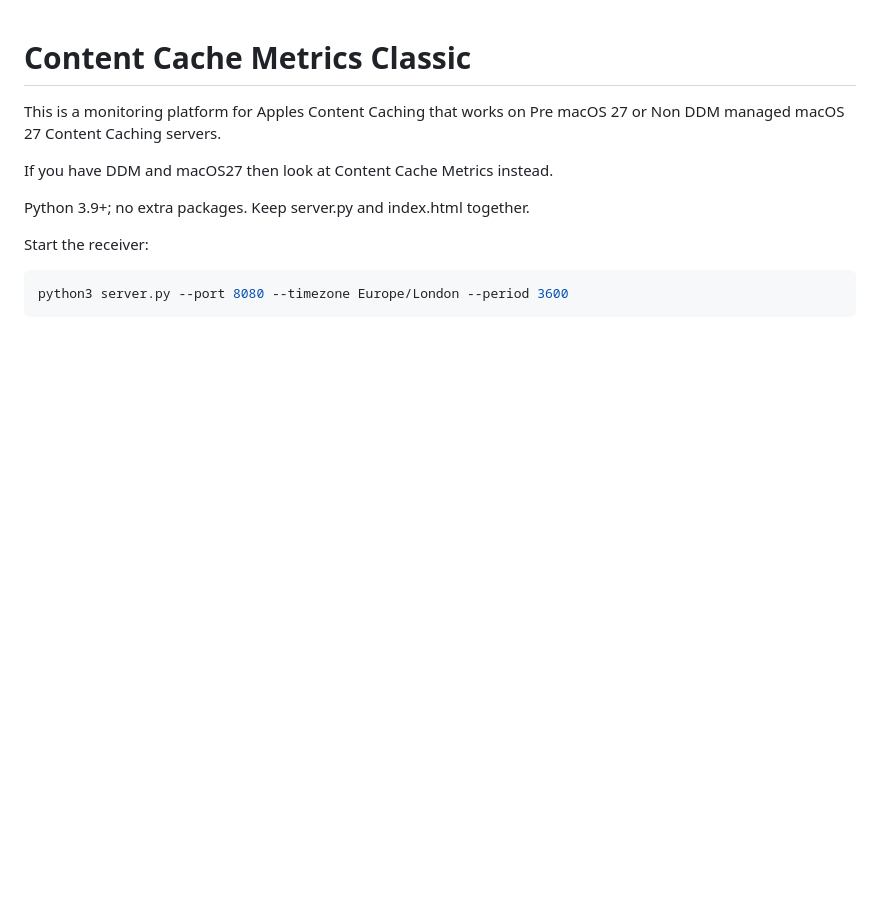
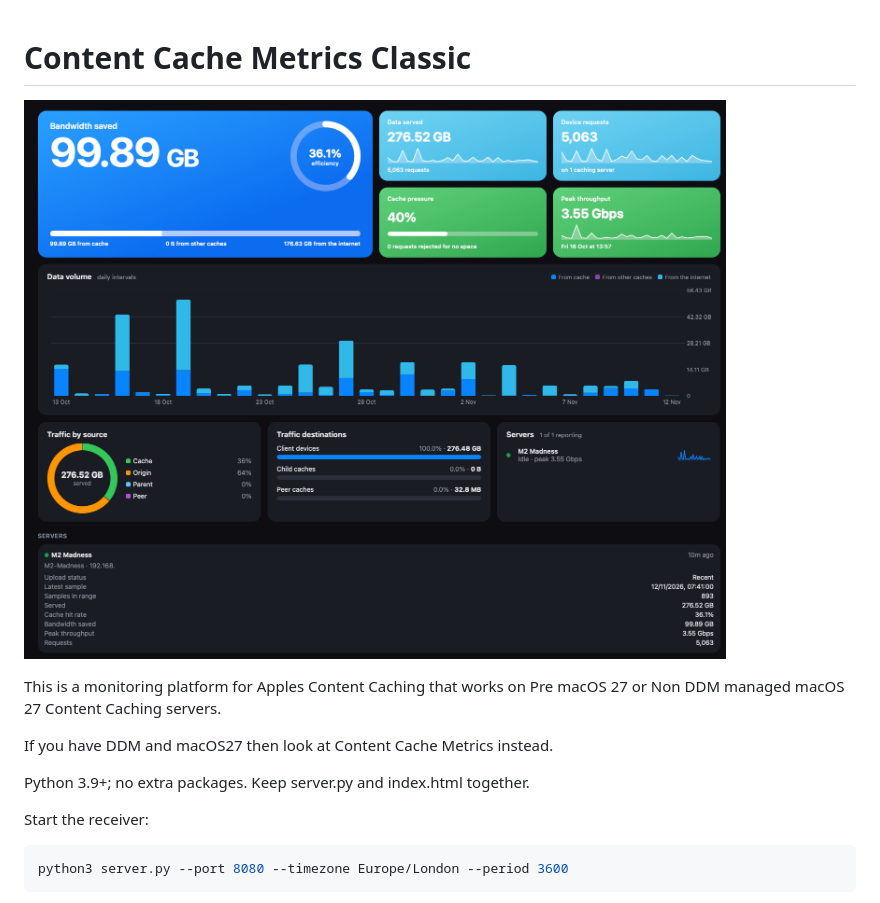
Before and after one commit to Lotusshaney/Content-Cache-Metrics-Classic, a Markdown page: README.md, the part around the change. Drawn GitHub-style; pictures changed too: media/screenshot.png (added); blank space fills up the shorter version.

```diff
--- a/README.md
+++ b/README.md
@@ -1,4 +1,6 @@
 # Content Cache Metrics Classic
+
+![](media/screenshot.png)
 
 This is a monitoring platform for Apples Content Caching that works on Pre macOS 27 or Non DDM managed macOS 27 Content Caching servers.
 
```
